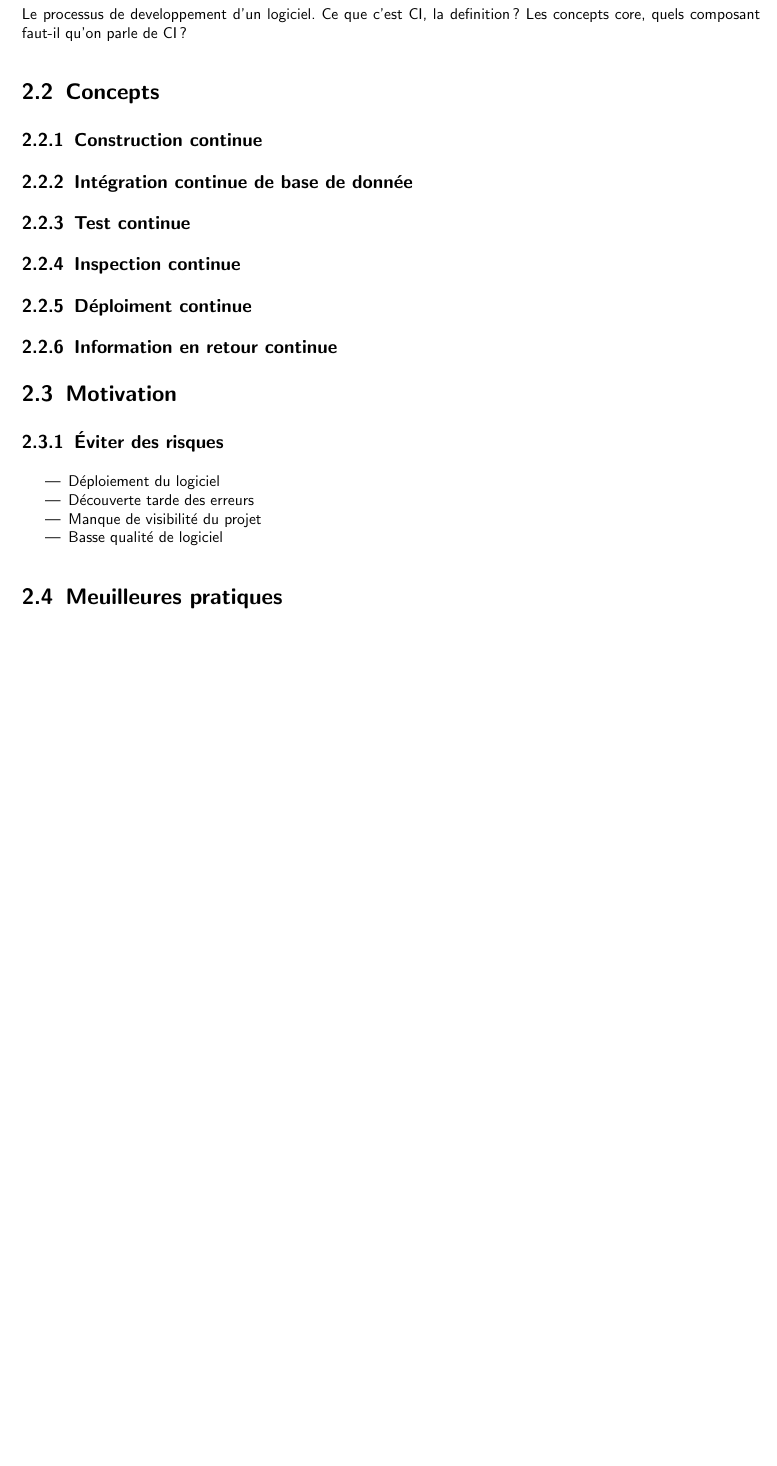
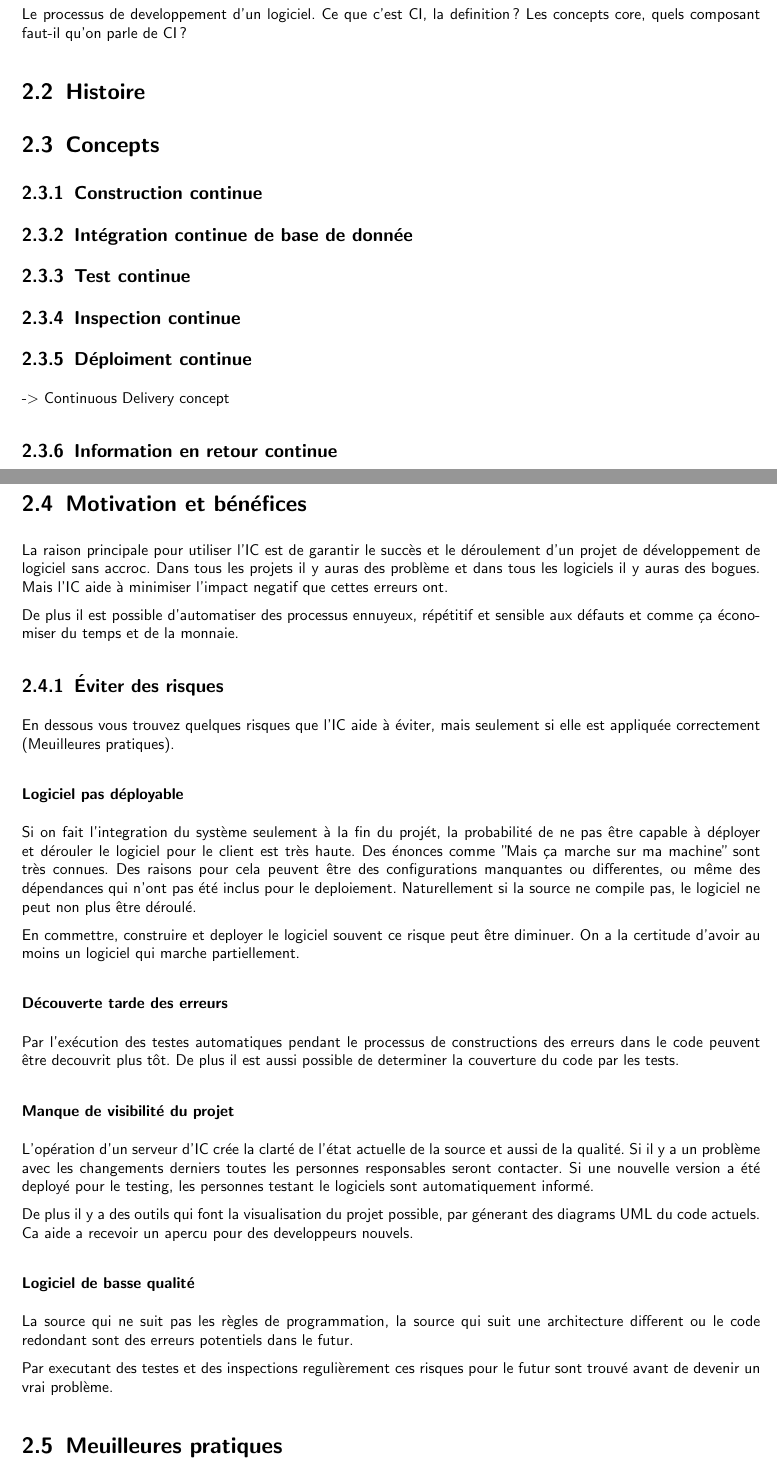
Before and after one commit to h3ll5ur7er/InfoSeminar, a LaTeX thesis (continuousIntegration/bericht/template.tex, which reads continuousIntegration/bericht/kapitel/integrationContinue.tex): part of page 4 of 9 before the commit and two parts of pages 5 and 6 of 11 after it, the two joined at a grey line, cut so that both start at the same text, the shorter picture padded with empty space. Compiled offline with pdfLaTeX.

Commit message:
Some content on risks, introduction ghäääg

```diff
--- a/continuousIntegration/bericht/kapitel/integrationContinue.tex
+++ b/continuousIntegration/bericht/kapitel/integrationContinue.tex
@@ -8,6 +8,8 @@
 Le processus de developpement d'un logiciel.
 Ce que c'est CI, la definition?
 Les concepts core, quels composant faut-il qu'on parle de CI?
+
+\section{Histoire}
 
 \section{Concepts}
 
@@ -21,17 +23,33 @@ Les concepts core, quels composant faut-il qu'on parle de CI?
 
 \subsection{Déploiment continue}
 
+-> Continuous Delivery concept
+
 \subsection{Information en retour continue}
+\newpage
+\section{Motivation et bénéfices}
 
-\section{Motivation}
+La raison principale pour utiliser l'IC est de garantir le succès et le déroulement d'un projet de développement de logiciel sans accroc. Dans tous les projets il y auras des problème et dans tous les logiciels il y auras des bogues. Mais l'IC aide à minimiser  l'impact negatif que cettes erreurs ont.
+
+De plus il est possible d'automatiser des processus ennuyeux, répétitif et sensible aux défauts et comme ça économiser du temps et de la monnaie.
 
 \subsection{Éviter des risques}
 
-\begin{itemize}
-\item Déploiement du logiciel
-\item Découverte tarde des erreurs
-\item Manque de visibilité du projet
-\item Basse qualité de logiciel
-\end{itemize}
+En dessous vous trouvez quelques risques que l'IC aide à éviter, mais seulement si elle est appliquée correctement (\nameref{sec:meuilleurespratiques}).
+
+\subsubsection{Logiciel pas déployable}
+Si on fait l'integration du système seulement à la fin du projét, la probabilité de ne pas être capable à déployer et dérouler le logiciel pour le client est très haute. Des énonces comme "Mais ça marche sur ma machine" sont très connues. Des raisons pour cela peuvent être des configurations manquantes ou differentes, ou même des dépendances qui n'ont pas été inclus pour le deploiement. Naturellement si la source ne compile pas, le logiciel ne peut non plus être déroulé.
+
+En commettre, construire et deployer le logiciel souvent ce risque peut être diminuer. On a la certitude d'avoir au moins un logiciel qui marche partiellement.
+\subsubsection{Découverte tarde des erreurs}
+Par l'exécution des testes automatiques pendant le processus de constructions des erreurs dans le code peuvent être decouvrit plus tôt. De plus il est aussi possible de determiner la couverture du code par les tests.
+\subsubsection{Manque de visibilité du projet}
+L'opération d'un serveur d'IC crée la clarté de l'état actuelle de la source et aussi de la qualité. Si il y a un problème avec les changements derniers toutes les personnes responsables seront contacter. Si une nouvelle version a été deployé pour le testing, les personnes testant le logiciels sont automatiquement informé.
+
+De plus il y a des outils qui font la visualisation du projet possible, par génerant des diagrams UML du code actuels. Ca aide a recevoir un apercu pour des developpeurs nouvels.
+\subsubsection{Logiciel de basse qualité }
+La source qui ne suit pas les règles de programmation, la source qui suit une architecture different ou le code redondant sont des erreurs potentiels dans le futur.
+
+Par executant des testes et des inspections regulièrement ces risques pour le futur sont trouvé avant de devenir un vrai problème.
 
 \section{Meuilleures pratiques}
```
Also changed, not shown: continuousIntegration/bericht/kapitel/einleitung.tex (+12 -2 lines), continuousIntegration/bericht/template.tex (+3 -0 lines), continuousIntegration/bericht/vorspann/abstract.tex (added, +2 -0 lines), continuousIntegration/bericht/template.pdf, continuousIntegration/bericht/kapitel/integrationContinue.tex (4 more changed lines), 13 other files.
